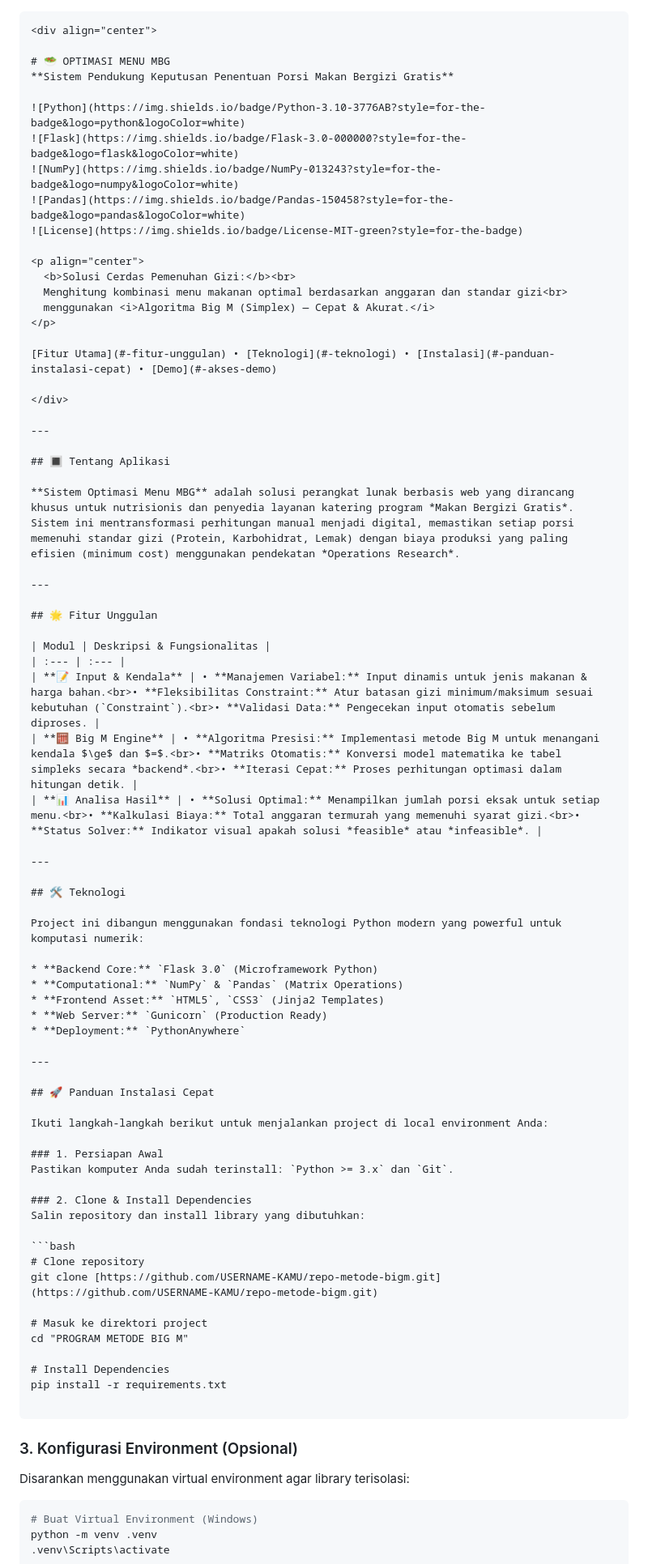
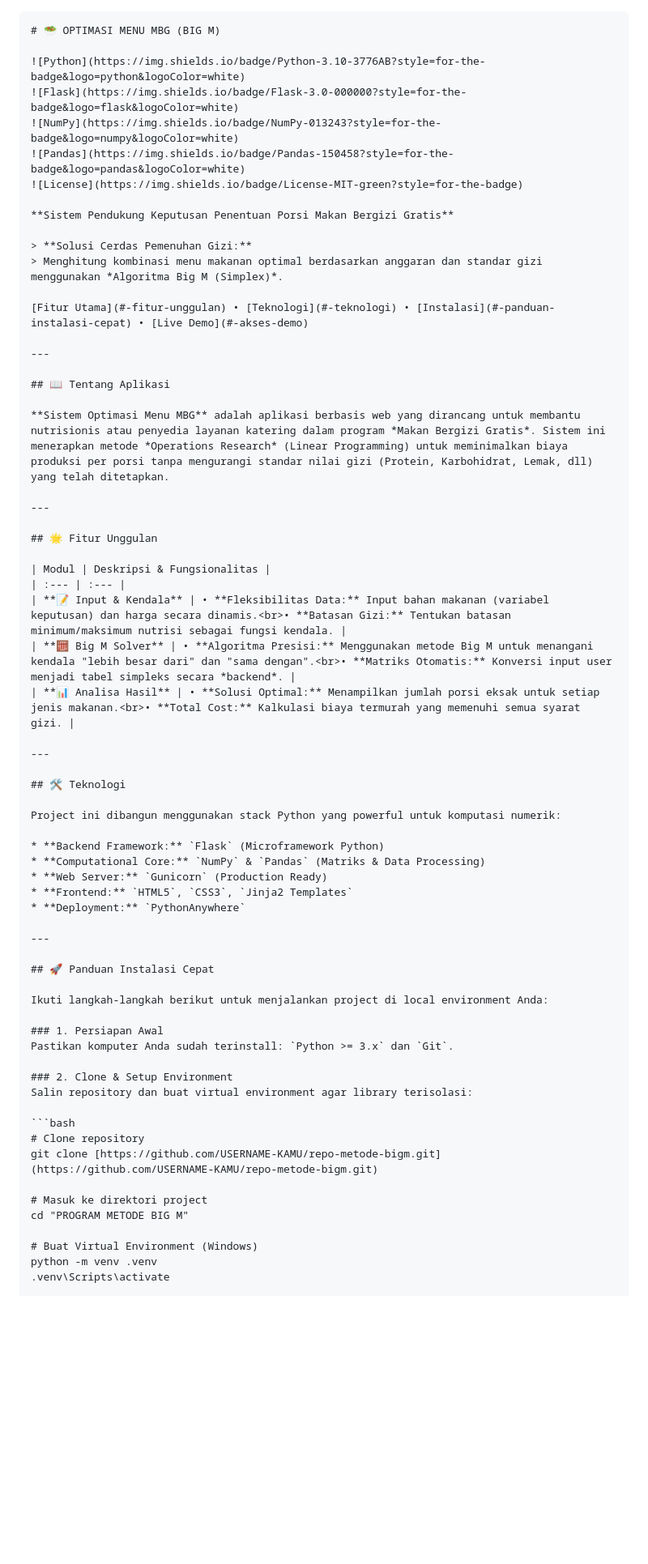
Before and after one commit to GilangAnnugroho/MetodeBigM, a Markdown page: README.md, the part around one of its changes. Shown at 81% size. Rendered like a GitHub page; blank space fills up the shorter version.

````diff
--- a/README.md
+++ b/README.md
@@ -1,10 +1,5 @@
-
-
 ```markdown
-<div align="center">
-
-# 🥗 OPTIMASI MENU MBG
-**Sistem Pendukung Keputusan Penentuan Porsi Makan Bergizi Gratis**
+# 🥗 OPTIMASI MENU MBG (BIG M)
 
 ![Python](https://img.shields.io/badge/Python-3.10-3776AB?style=for-the-badge&logo=python&logoColor=white)
 ![Flask](https://img.shields.io/badge/Flask-3.0-000000?style=for-the-badge&logo=flask&logoColor=white)
@@ -12,21 +7,18 @@
 ![Pandas](https://img.shields.io/badge/Pandas-150458?style=for-the-badge&logo=pandas&logoColor=white)
 ![License](https://img.shields.io/badge/License-MIT-green?style=for-the-badge)
 
-<p align="center">
-  <b>Solusi Cerdas Pemenuhan Gizi:</b><br>
-  Menghitung kombinasi menu makanan optimal berdasarkan anggaran dan standar gizi<br>
-  menggunakan <i>Algoritma Big M (Simplex) — Cepat & Akurat.</i>
-</p>
+**Sistem Pendukung Keputusan Penentuan Porsi Makan Bergizi Gratis**
 
-[Fitur Utama](#-fitur-unggulan) • [Teknologi](#-teknologi) • [Instalasi](#-panduan-instalasi-cepat) • [Demo](#-akses-demo)
+> **Solusi Cerdas Pemenuhan Gizi:**
+> Menghitung kombinasi menu makanan optimal berdasarkan anggaran dan standar gizi menggunakan *Algoritma Big M (Simplex)*.
 
-</div>
+[Fitur Utama](#-fitur-unggulan) • [Teknologi](#-teknologi) • [Instalasi](#-panduan-instalasi-cepat) • [Live Demo](#-akses-demo)
 
 ---
 
-## 🔳 Tentang Aplikasi
+## 📖 Tentang Aplikasi
 
-**Sistem Optimasi Menu MBG** adalah solusi perangkat lunak berbasis web yang dirancang khusus untuk nutrisionis dan penyedia layanan katering program *Makan Bergizi Gratis*. Sistem ini mentransformasi perhitungan manual menjadi digital, memastikan setiap porsi memenuhi standar gizi (Protein, Karbohidrat, Lemak) dengan biaya produksi yang paling efisien (minimum cost) menggunakan pendekatan *Operations Research*.
+**Sistem Optimasi Menu MBG** adalah aplikasi berbasis web yang dirancang untuk membantu nutrisionis atau penyedia layanan katering dalam program *Makan Bergizi Gratis*. Sistem ini menerapkan metode *Operations Research* (Linear Programming) untuk meminimalkan biaya produksi per porsi tanpa mengurangi standar nilai gizi (Protein, Karbohidrat, Lemak, dll) yang telah ditetapkan.
 
 ---
 
@@ -34,20 +26,20 @@
 
 | Modul | Deskripsi & Fungsionalitas |
 | :--- | :--- |
-| **📝 Input & Kendala** | • **Manajemen Variabel:** Input dinamis untuk jenis makanan & harga bahan.<br>• **Fleksibilitas Constraint:** Atur batasan gizi minimum/maksimum sesuai kebutuhan (`Constraint`).<br>• **Validasi Data:** Pengecekan input otomatis sebelum diproses. |
-| **🧮 Big M Engine** | • **Algoritma Presisi:** Implementasi metode Big M untuk menangani kendala $\ge$ dan $=$.<br>• **Matriks Otomatis:** Konversi model matematika ke tabel simpleks secara *backend*.<br>• **Iterasi Cepat:** Proses perhitungan optimasi dalam hitungan detik. |
-| **📊 Analisa Hasil** | • **Solusi Optimal:** Menampilkan jumlah porsi eksak untuk setiap menu.<br>• **Kalkulasi Biaya:** Total anggaran termurah yang memenuhi syarat gizi.<br>• **Status Solver:** Indikator visual apakah solusi *feasible* atau *infeasible*. |
+| **📝 Input & Kendala** | • **Fleksibilitas Data:** Input bahan makanan (variabel keputusan) dan harga secara dinamis.<br>• **Batasan Gizi:** Tentukan batasan minimum/maksimum nutrisi sebagai fungsi kendala. |
+| **🧮 Big M Solver** | • **Algoritma Presisi:** Menggunakan metode Big M untuk menangani kendala "lebih besar dari" dan "sama dengan".<br>• **Matriks Otomatis:** Konversi input user menjadi tabel simpleks secara *backend*. |
+| **📊 Analisa Hasil** | • **Solusi Optimal:** Menampilkan jumlah porsi eksak untuk setiap jenis makanan.<br>• **Total Cost:** Kalkulasi biaya termurah yang memenuhi semua syarat gizi. |
 
 ---
 
 ## 🛠 Teknologi
 
-Project ini dibangun menggunakan fondasi teknologi Python modern yang powerful untuk komputasi numerik:
+Project ini dibangun menggunakan stack Python yang powerful untuk komputasi numerik:
 
-* **Backend Core:** `Flask 3.0` (Microframework Python)
-* **Computational:** `NumPy` & `Pandas` (Matrix Operations)
-* **Frontend Asset:** `HTML5`, `CSS3` (Jinja2 Templates)
+* **Backend Framework:** `Flask` (Microframework Python)
+* **Computational Core:** `NumPy` & `Pandas` (Matriks & Data Processing)
 * **Web Server:** `Gunicorn` (Production Ready)
+* **Frontend:** `HTML5`, `CSS3`, `Jinja2 Templates`
 * **Deployment:** `PythonAnywhere`
 
 ---
@@ -59,8 +51,8 @@ Ikuti langkah-langkah berikut untuk menjalankan project di local environment And
 ### 1. Persiapan Awal
 Pastikan komputer Anda sudah terinstall: `Python >= 3.x` dan `Git`.
 
-### 2. Clone & Install Dependencies
-Salin repository dan install library yang dibutuhkan:
+### 2. Clone & Setup Environment
+Salin repository dan buat virtual environment agar library terisolasi:
 
 ```bash
 # Clone repository
@@ -69,16 +61,6 @@ git clone [https://github.com/USERNAME-KAMU/repo-metode-bigm.git](https://github
 # Masuk ke direktori project
 cd "PROGRAM METODE BIG M"
 
-# Install Dependencies
-pip install -r requirements.txt
-
-```
-
-### 3. Konfigurasi Environment (Opsional)
-
-Disarankan menggunakan virtual environment agar library terisolasi:
-
-```bash
 # Buat Virtual Environment (Windows)
 python -m venv .venv
 .venv\Scripts\activate
````
Also changed, not shown: other parts of README.md (+20 -20 lines).
